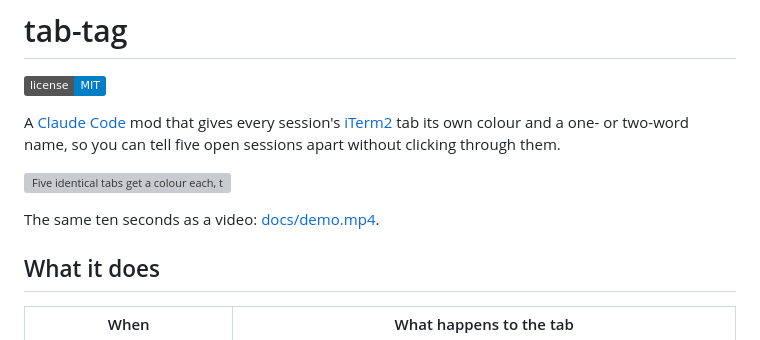
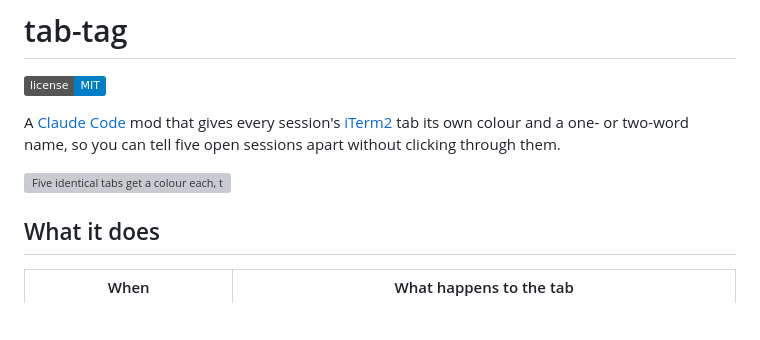
Before and after one commit to JCPetrelli/tab-tag, a Markdown page: README.md, the part around the change. GitHub-like rendering; badges without logos; blank space fills up the shorter version; grey boxes are pictures that could not be loaded.

Commit message:
README: drop the video link

```diff
--- a/README.md
+++ b/README.md
@@ -5,8 +5,6 @@
 A [Claude Code](https://claude.com/claude-code) mod that gives every session's [iTerm2](https://iterm2.com) tab its own colour and a one- or two-word name, so you can tell five open sessions apart without clicking through them.
 
 ![Five identical tabs get a colour each, then a name from the first prompt](docs/demo.gif)
-
-The same ten seconds as a video: [docs/demo.mp4](docs/demo.mp4).
 
 ## What it does
 
```
